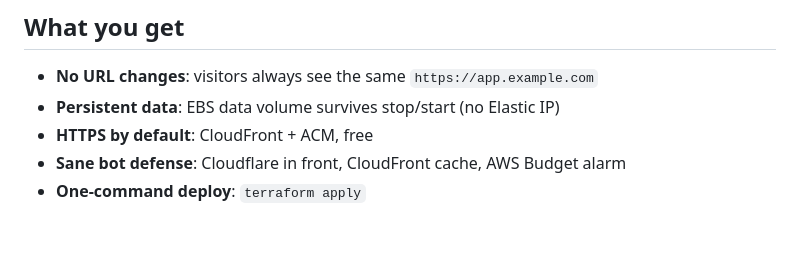
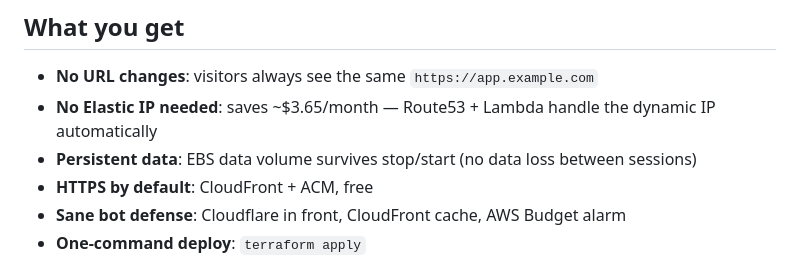
Before and after one commit to axilleasdev/scale-to-zero-aws-ec2, a Markdown page: README.md, the part around the change. Rendered like a GitHub page; blank space fills up the shorter version.

Commit message:
Highlight no-Elastic-IP cost saving in README

```diff
--- a/README.md
+++ b/README.md
@@ -73,7 +73,8 @@ math in [`docs/cost-analysis.md`](docs/cost-analysis.md).
 ## What you get
 
 - **No URL changes**: visitors always see the same `https://app.example.com`
-- **Persistent data**: EBS data volume survives stop/start (no Elastic IP)
+- **No Elastic IP needed**: saves ~$3.65/month — Route53 + Lambda handle the dynamic IP automatically
+- **Persistent data**: EBS data volume survives stop/start (no data loss between sessions)
 - **HTTPS by default**: CloudFront + ACM, free
 - **Sane bot defense**: Cloudflare in front, CloudFront cache, AWS Budget alarm
 - **One-command deploy**: `terraform apply`
```
